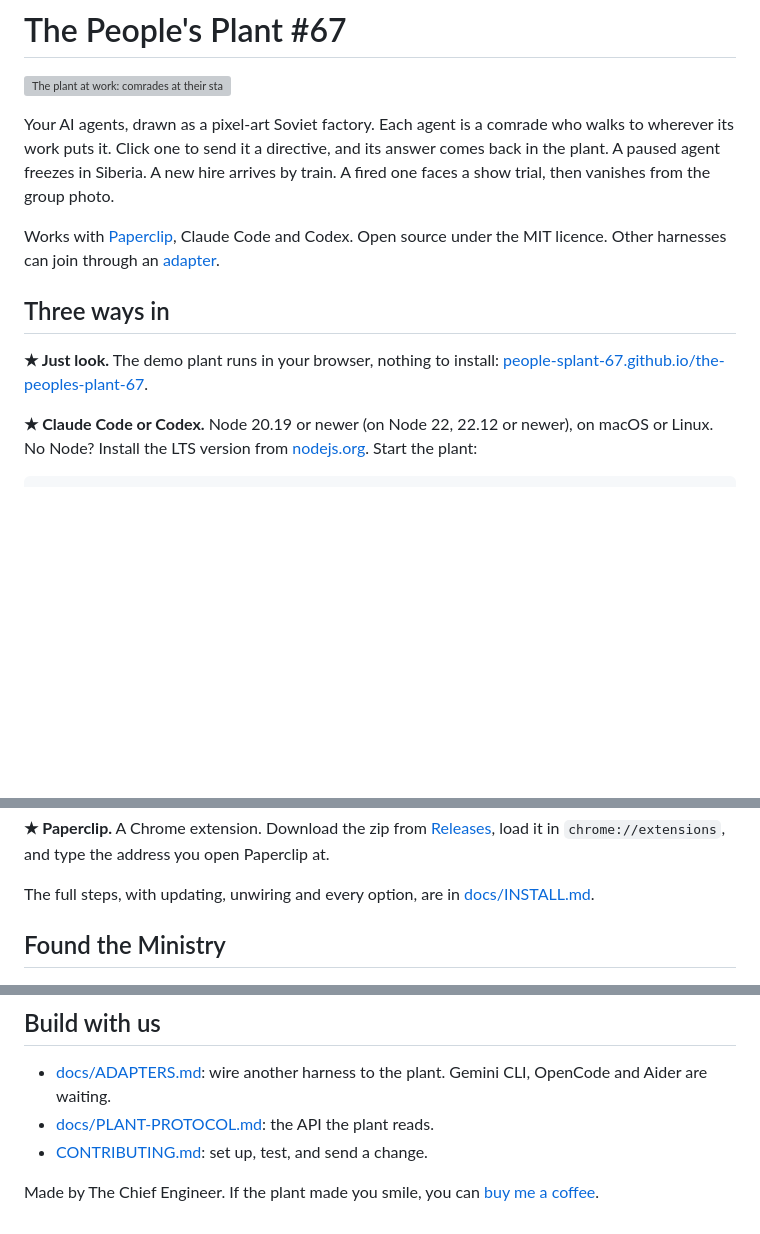
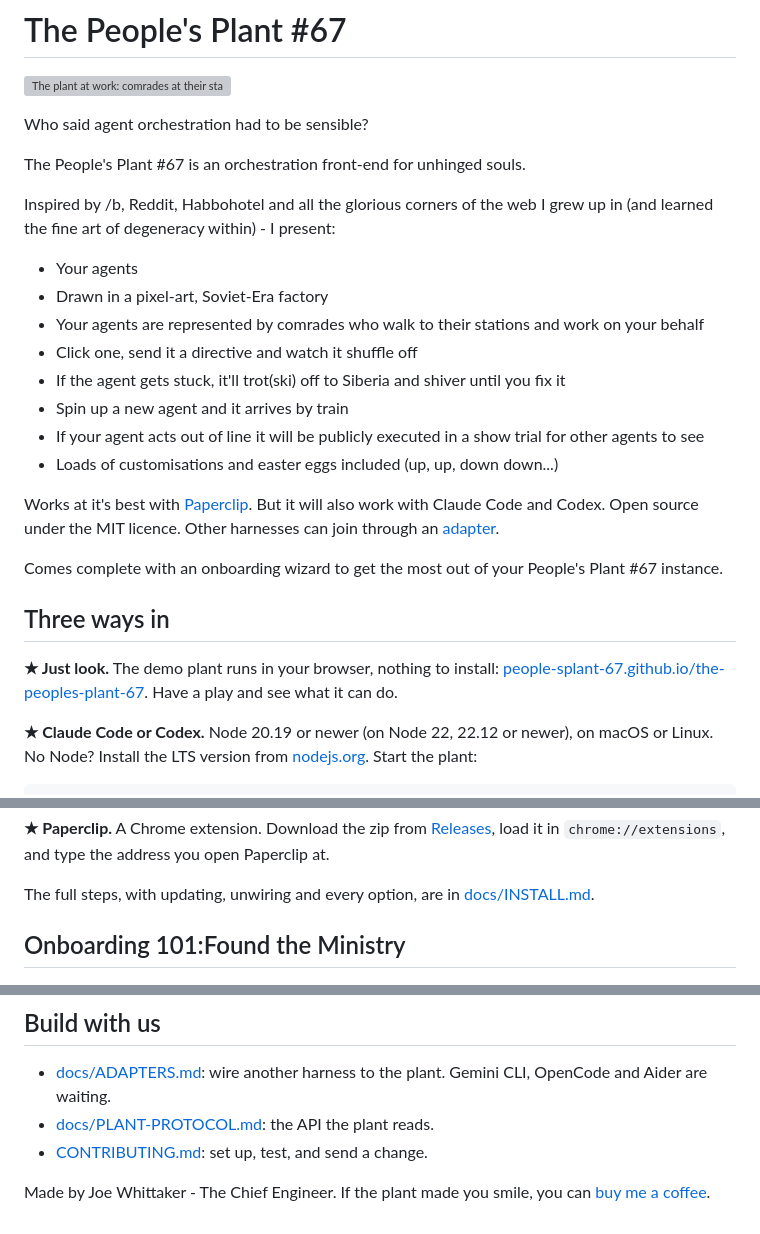
Before and after one commit to People-sPlant-67/the-peoples-plant-67, a Markdown page: README.md, 3 parts joined by grey strips. Drawn GitHub-style; blank space fills up the shorter version; grey boxes are pictures that could not be loaded.

Commit message:
Revise README for clarity and additional details
Updated the README to enhance clarity and detail about the People's Plant #67 features and onboarding process.

```diff
--- a/README.md
+++ b/README.md
@@ -2,13 +2,28 @@
 
 ![The plant at work: comrades at their stations, the canteen, the edge of Siberia](docs/media/hero.gif)
 
-Your AI agents, drawn as a pixel-art Soviet factory. Each agent is a comrade who walks to wherever its work puts it. Click one to send it a directive, and its answer comes back in the plant. A paused agent freezes in Siberia. A new hire arrives by train. A fired one faces a show trial, then vanishes from the group photo.
+Who said agent orchestration had to be sensible?
 
-Works with [Paperclip](https://github.com/paperclipai/paperclip), Claude Code and Codex. Open source under the MIT licence. Other harnesses can join through an [adapter](docs/ADAPTERS.md).
+The People's Plant #67 is an orchestration front-end for unhinged souls.
+
+Inspired by /b, Reddit, Habbohotel and all the glorious corners of the web I grew up in (and learned the fine art of degeneracy within) - I present:
+
+- Your agents
+- Drawn in a pixel-art, Soviet-Era factory
+- Your agents are represented by comrades who walk to their stations and work on your behalf
+- Click one, send it a directive and watch it shuffle off
+- If the agent gets stuck, it'll trot(ski) off to Siberia and shiver until you fix it
+- Spin up a new agent and it arrives by train
+- If your agent acts out of line it will be publicly executed in a show trial for other agents to see
+- Loads of customisations and easter eggs included (up, up, down down...)
+
+Works at it's best with [Paperclip](https://github.com/paperclipai/paperclip). But it will also work with Claude Code and Codex. Open source under the MIT licence. Other harnesses can join through an [adapter](docs/ADAPTERS.md).
+
+Comes complete with an onboarding wizard to get the most out of your People's Plant #67 instance.
 
 ## Three ways in
 
-**★ Just look.** The demo plant runs in your browser, nothing to install: [people-splant-67.github.io/the-peoples-plant-67](https://people-splant-67.github.io/the-peoples-plant-67/).
+**★ Just look.** The demo plant runs in your browser, nothing to install: [people-splant-67.github.io/the-peoples-plant-67](https://people-splant-67.github.io/the-peoples-plant-67/). Have a play and see what it can do.
 
 **★ Claude Code or Codex.** Node 20.19 or newer (on Node 22, 22.12 or newer), on macOS or Linux. No Node? Install the LTS version from [nodejs.org](https://nodejs.org/). Start the plant:
 
@@ -28,7 +43,7 @@ For Codex, use `hooks codex`, then type `/hooks` in Codex and trust the plant's
 
 The full steps, with updating, unwiring and every option, are in [docs/INSTALL.md](docs/INSTALL.md).
 
-## Found the Ministry
+## Onboarding 101:Found the Ministry
 
 ![The founding form: a party card, then choose your dictator](docs/media/founding.gif)
 
@@ -61,4 +76,5 @@ Search [docs/TROUBLESHOOTING.md](docs/TROUBLESHOOTING.md) for the sentence the p
 - [docs/PLANT-PROTOCOL.md](docs/PLANT-PROTOCOL.md): the API the plant reads.
 - [CONTRIBUTING.md](CONTRIBUTING.md): set up, test, and send a change.
 
-Made by The Chief Engineer. If the plant made you smile, you can [buy me a coffee](https://buymeacoffee.com/thechiefengineer).
+Made by Joe Whittaker - The Chief Engineer.
+If the plant made you smile, you can [buy me a coffee](https://buymeacoffee.com/thechiefengineer).
```
Also changed, not shown: other parts of README.md (+1 -1 lines).
